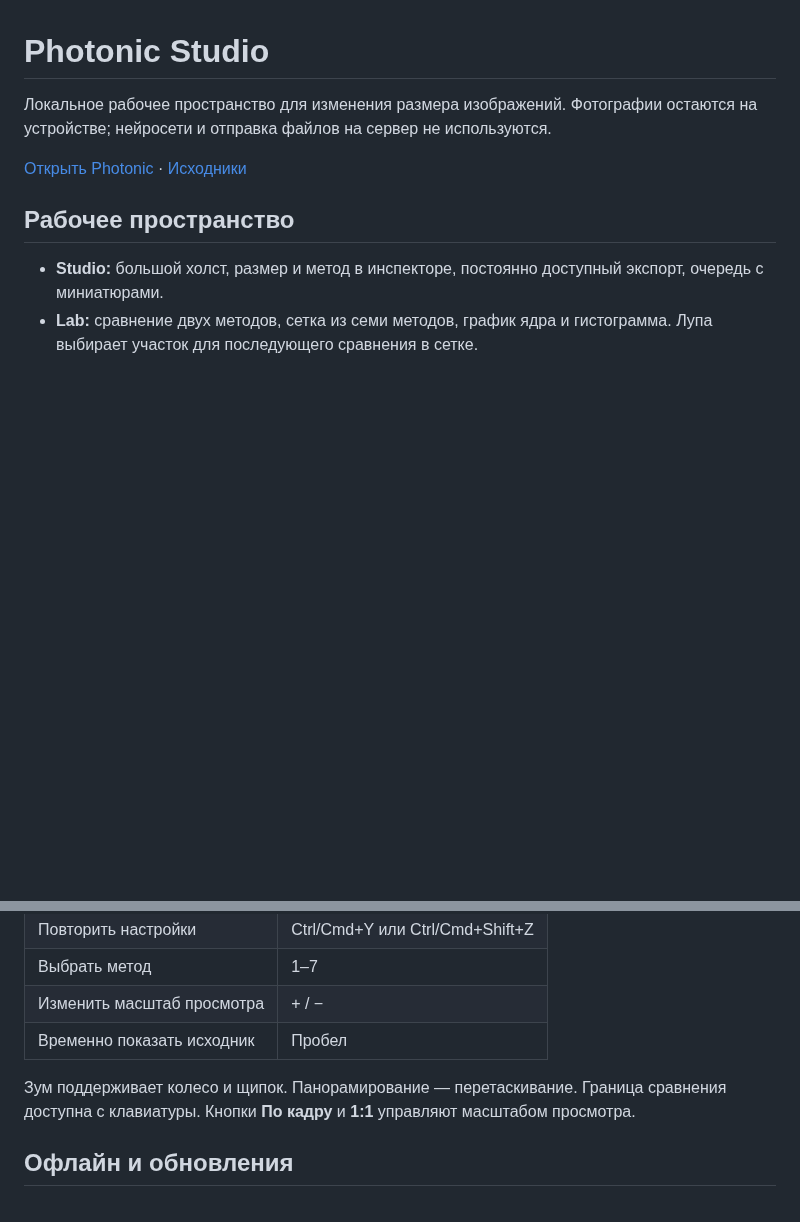
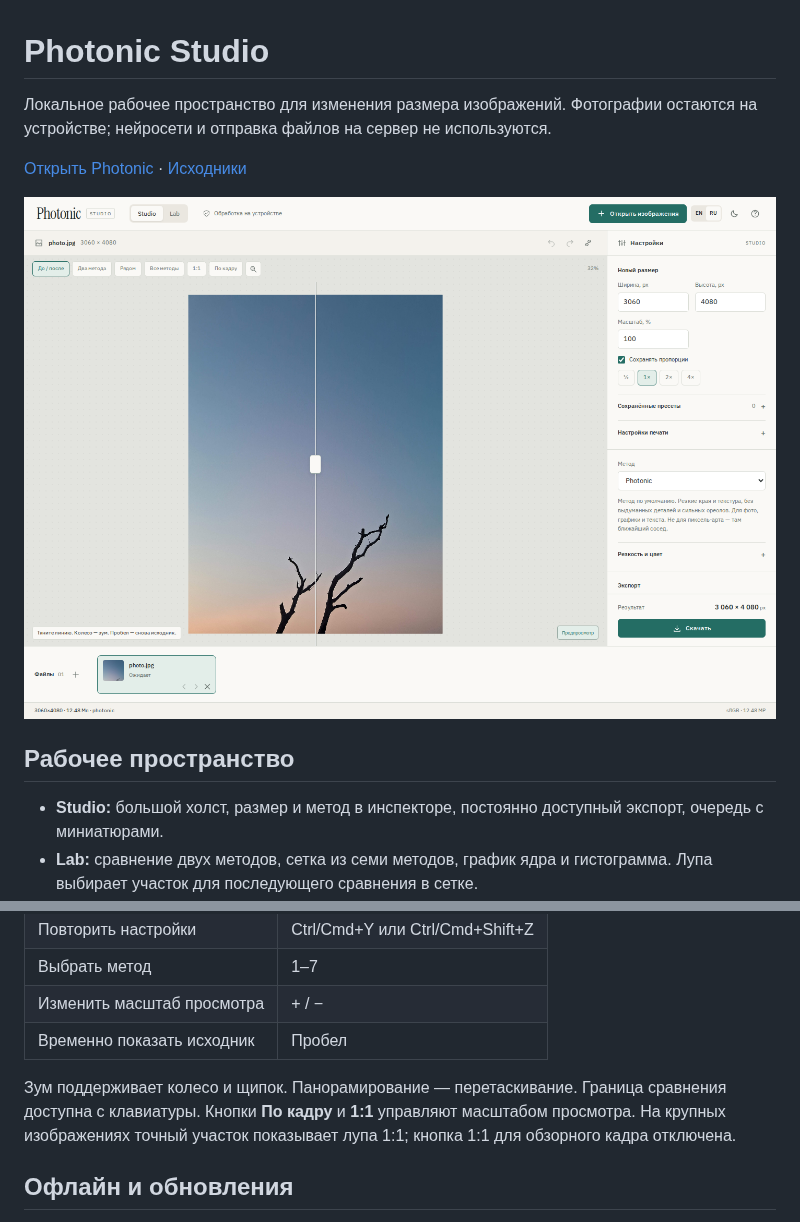
Before and after one commit to skaletun/Photonic, a Markdown page: README.md, 2 parts joined by grey strips. Rendered like a GitHub page; pictures changed too: docs/readme/bench.png; blank space fills up the shorter version.

```diff
--- a/README.md
+++ b/README.md
@@ -3,6 +3,8 @@
 Локальное рабочее пространство для изменения размера изображений. Фотографии остаются на устройстве; нейросети и отправка файлов на сервер не используются.
 
 [Открыть Photonic](https://skaletun.github.io/Photonic/) · [Исходники](https://github.com/skaletun/Photonic)
+
+![Photonic Studio: холст, инспектор и очередь файлов](docs/readme/bench.png)
 
 ## Рабочее пространство
 
@@ -43,7 +45,7 @@
 | Изменить масштаб просмотра | + / −                           |
 | Временно показать исходник | Пробел                          |
 
-Зум поддерживает колесо и щипок. Панорамирование — перетаскивание. Граница сравнения доступна с клавиатуры. Кнопки **По кадру** и **1:1** управляют масштабом просмотра.
+Зум поддерживает колесо и щипок. Панорамирование — перетаскивание. Граница сравнения доступна с клавиатуры. Кнопки **По кадру** и **1:1** управляют масштабом просмотра. На крупных изображениях точный участок показывает лупа 1:1; кнопка 1:1 для обзорного кадра отключена.
 
 ## Офлайн и обновления
 
```
Also changed, not shown: docs/readme/bench-dark.png (added), docs/readme/mobile-dark.png (added), docs/readme/mobile.png (added), docs/readme/stage.png, 9 other files.
